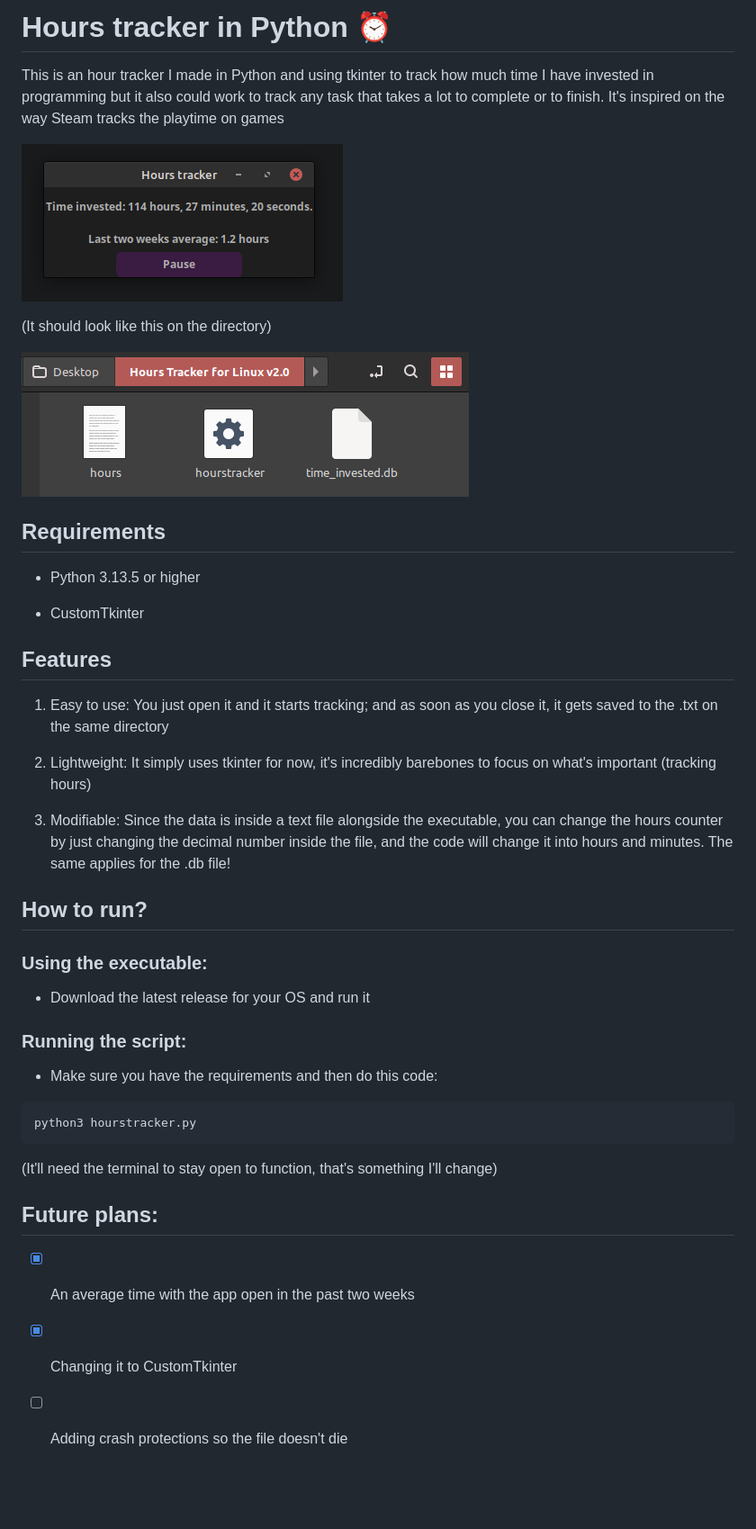
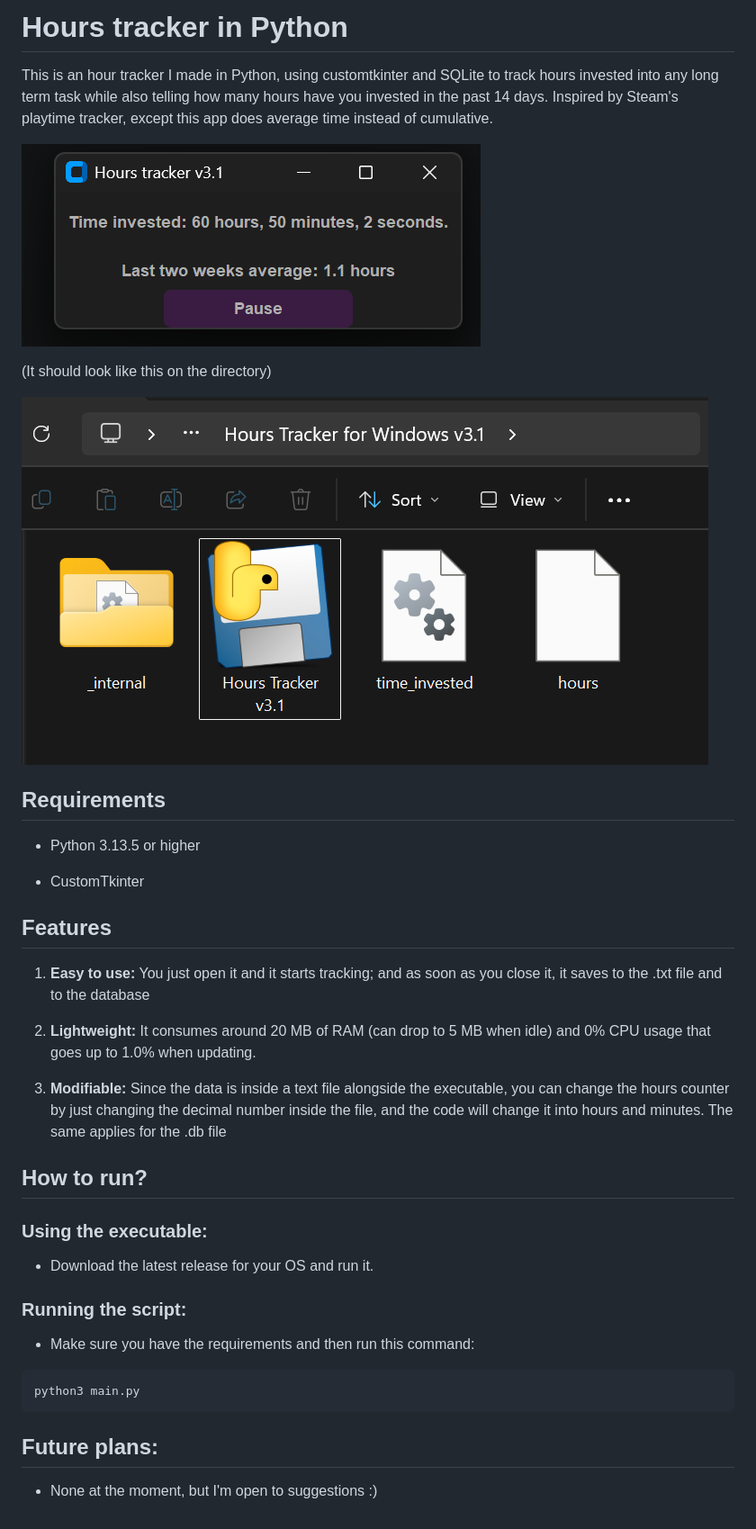
Before and after one commit to GothEngineering/hours-tracker-python, a Markdown page: README.md, the part around the change. Shown at 90% size. GitHub-like rendering; pictures changed too: hours-tracker-dir-example.png (added), hours-tracker-windows.png (added), hourstrackerfolder2.png (deleted); blank space fills up the shorter version.

Commit message:
refactor: update the README
Signed-off-by: GothEngineering <279334107+GothEngineering@users.noreply.github.com>

````diff
--- a/README.md
+++ b/README.md
@@ -1,12 +1,13 @@
-# Hours tracker in Python ⏰
+# Hours tracker in Python
 
-This is an hour tracker I made in Python and using tkinter to track how much time I have invested in programming but it also could work to track any task that takes a lot to complete or to finish. It's inspired on the way Steam tracks the playtime on games
+This is an hour tracker I made in Python, using customtkinter and SQLite to track hours invested into any long term task while also telling how many hours have you invested in the past 14 days.
+Inspired by Steam's playtime tracker, except this app does average time instead of cumulative.
 
-![App Screenshot](hourstrackerimage2.png)
+![Windows App Screenshot](hours-tracker-windows.png)
 
 (It should look like this on the directory)
 
-![Directory Folder Example](hourstrackerfolder2.png)
+![Directory Folder Example, Windows](hours-tracker-dir-example.png)
 
 ## Requirements
 
@@ -16,31 +17,28 @@ This is an hour tracker I made in Python and using tkinter to track how much tim
 
 
 ## Features
-1. Easy to use: You just open it and it starts tracking; and as soon as you close it, it gets saved to the .txt on the same directory
+1. **Easy to use:** You just open it and it starts tracking; and as soon as you close it, it saves to the .txt file and to the database
 
-2. Lightweight: It simply uses tkinter for now, it's incredibly barebones to focus on what's important (tracking hours)
+2. **Lightweight:** It consumes around 20 MB of RAM (can drop to 5 MB when idle) and 0% CPU usage that goes up to 1.0% when updating.
 
-3. Modifiable: Since the data is inside a text file alongside the executable, you can change the hours counter by just changing the decimal number inside the file, and the code will change it into hours and minutes. The same applies for the .db file!
+3. **Modifiable:** Since the data is inside a text file alongside the executable, you can change the hours counter by just changing the decimal number inside the file, and the code will change it into hours and minutes. The same applies for the .db file
 
 ## How to run?
 
 ### Using the executable:
 
-- Download the latest release for your OS and run it
+- Download the latest release for your OS and run it.
 
 
 ### Running the script:
 
-- Make sure you have the requirements and then do this code:
+- Make sure you have the requirements and then run this command:
+
 ```bash
-python3 hourstracker.py
+python3 main.py
 ```
-(It'll need the terminal to stay open to function, that's something I'll change)
+
 
 ## Future plans:
 
-- [x] An average time with the app open in the past two weeks
-
-- [x] Changing it to CustomTkinter
-
-- [ ] Adding crash protections so the file doesn't die
+- None at the moment, but I'm open to suggestions :)
````
